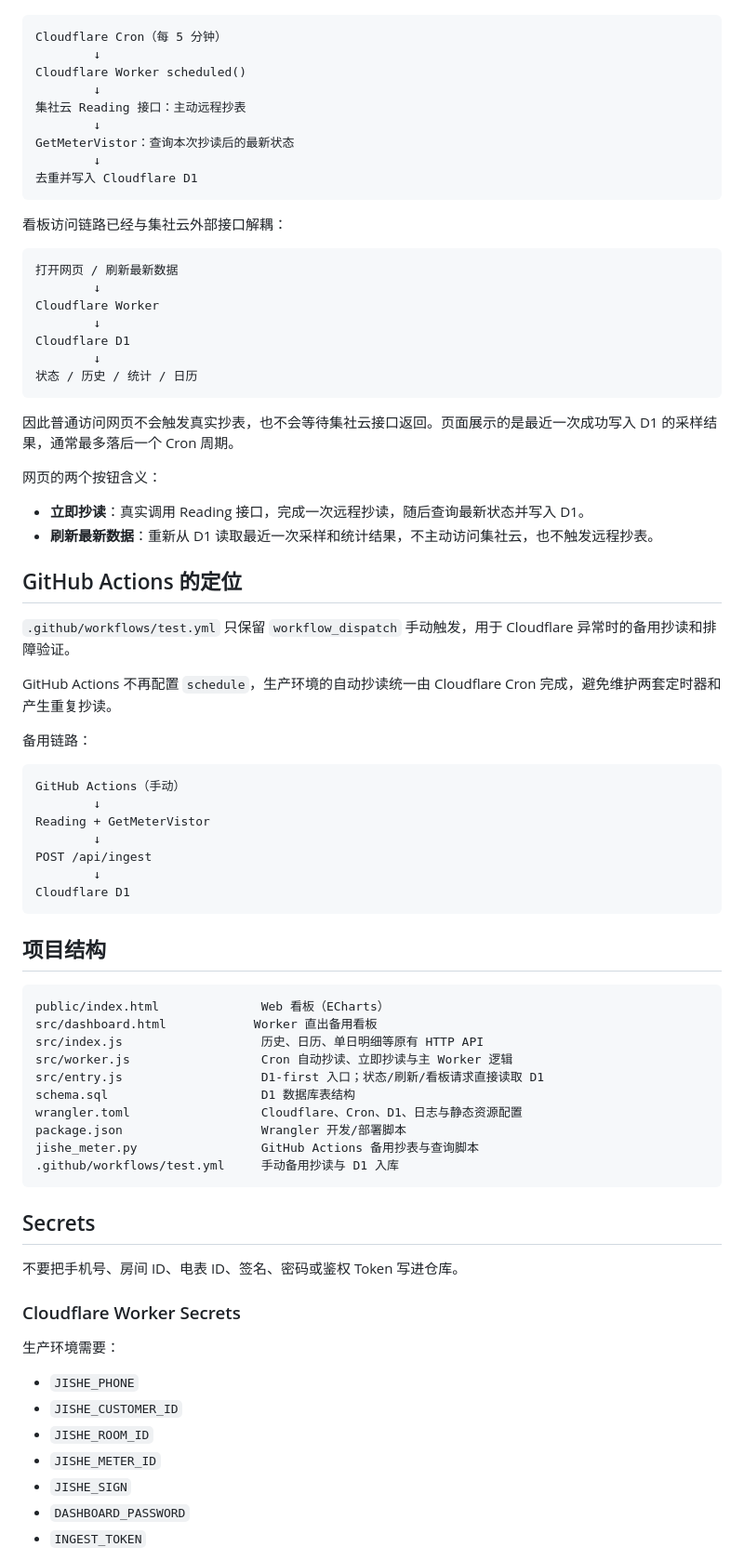
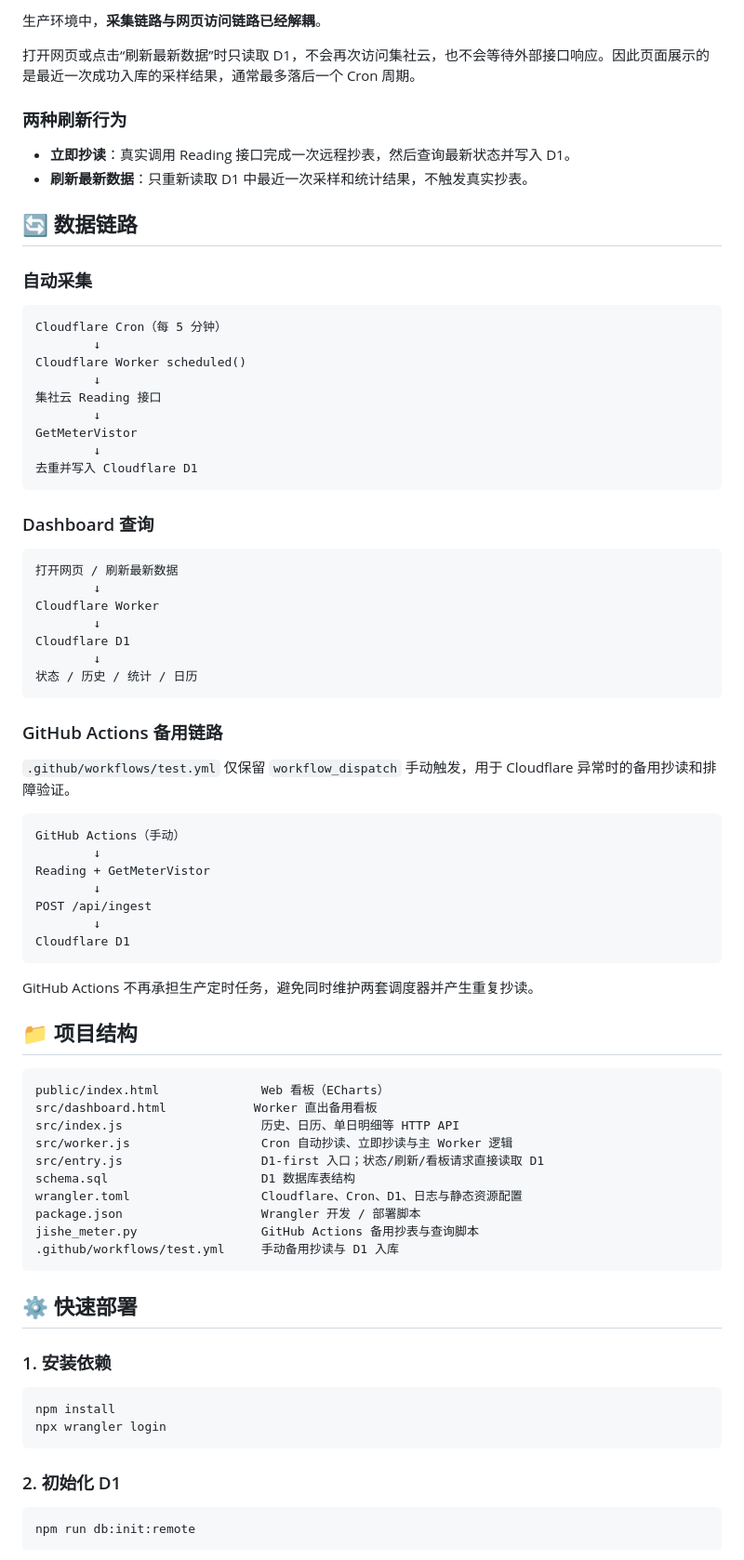
Before and after one commit to xyooz/jishe-meter-monitor, a Markdown page: README.md, the part around one of its changes. Shown at 93% size. Rendered like a GitHub page.

````diff
--- a/README.md
+++ b/README.md
@@ -38,17 +76,29 @@
+生产环境中，**采集链路与网页访问链路已经解耦**。
+
+打开网页或点击“刷新最新数据”时只读取 D1，不会再次访问集社云，也不会等待外部接口响应。因此页面展示的是最近一次成功入库的采样结果，通常最多落后一个 Cron 周期。
+
+### 两种刷新行为
+
+- **立即抄读**：真实调用 Reading 接口完成一次远程抄表，然后查询最新状态并写入 D1。
+- **刷新最新数据**：只重新读取 D1 中最近一次采样和统计结果，不触发真实抄表。
+
+## 🔄 数据链路
+
+### 自动采集
 
 ```text
 Cloudflare Cron（每 5 分钟）
         ↓
 Cloudflare Worker scheduled()
         ↓
-集社云 Reading 接口：主动远程抄表
+集社云 Reading 接口
         ↓
-GetMeterVistor：查询本次抄读后的最新状态
+GetMeterVistor
         ↓
 去重并写入 Cloudflare D1
 ```
 
-看板访问链路已经与集社云外部接口解耦：
+### Dashboard 查询
 
 ```text
 打开网页 / 刷新最新数据
@@ -60,20 +110,9 @@ Cloudflare D1
 状态 / 历史 / 统计 / 日历
 ```
 
-因此普通访问网页不会触发真实抄表，也不会等待集社云接口返回。页面展示的是最近一次成功写入 D1 的采样结果，通常最多落后一个 Cron 周期。
+### GitHub Actions 备用链路
 
-网页的两个按钮含义：
-
-- **立即抄读**：真实调用 Reading 接口，完成一次远程抄读，随后查询最新状态并写入 D1。
-- **刷新最新数据**：重新从 D1 读取最近一次采样和统计结果，不主动访问集社云，也不触发远程抄表。
-
-## GitHub Actions 的定位
-
-`.github/workflows/test.yml` 只保留 `workflow_dispatch` 手动触发，用于 Cloudflare 异常时的备用抄读和排障验证。
-
-GitHub Actions 不再配置 `schedule`，生产环境的自动抄读统一由 Cloudflare Cron 完成，避免维护两套定时器和产生重复抄读。
-
-备用链路：
+`.github/workflows/test.yml` 仅保留 `workflow_dispatch` 手动触发，用于 Cloudflare 异常时的备用抄读和排障验证。
 
 ```text
 GitHub Actions（手动）
@@ -85,34 +124,35 @@ POST /api/ingest
 Cloudflare D1
 ```
 
-## 项目结构
+GitHub Actions 不再承担生产定时任务，避免同时维护两套调度器并产生重复抄读。
+
+## 📁 项目结构
 
 ```text
 public/index.html              Web 看板（ECharts）
 src/dashboard.html            Worker 直出备用看板
-src/index.js                   历史、日历、单日明细等原有 HTTP API
+src/index.js                   历史、日历、单日明细等 HTTP API
 src/worker.js                  Cron 自动抄读、立即抄读与主 Worker 逻辑
 src/entry.js                   D1-first 入口；状态/刷新/看板请求直接读取 D1
 schema.sql                     D1 数据库表结构
 wrangler.toml                  Cloudflare、Cron、D1、日志与静态资源配置
-package.json                   Wrangler 开发/部署脚本
+package.json                   Wrangler 开发 / 部署脚本
 jishe_meter.py                 GitHub Actions 备用抄表与查询脚本
 .github/workflows/test.yml     手动备用抄读与 D1 入库
 ```
 
-## Secrets
+## ⚙️ 快速部署
 
-不要把手机号、房间 ID、电表 ID、签名、密码或鉴权 Token 写进仓库。
+### 1. 安装依赖
 
-### Cloudflare Worker Secrets
+```bash
+npm install
+npx wrangler login
+```
 
-生产环境需要：
+### 2. 初始化 D1
 
-- `JISHE_PHONE`
-- `JISHE_CUSTOMER_ID`
-- `JISHE_ROOM_ID`
-- `JISHE_METER_ID`
-- `JISHE_SIGN`
-- `DASHBOARD_PASSWORD`
-- `INGEST_TOKEN`
+```bash
+npm run db:init:remote
+```
 
````
Also changed, not shown: other parts of README.md (+151 -82 lines).
